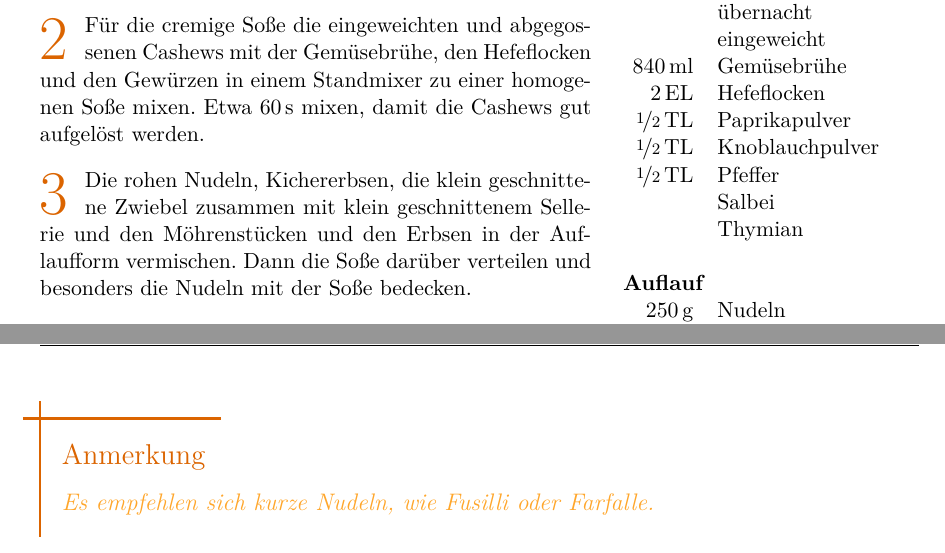
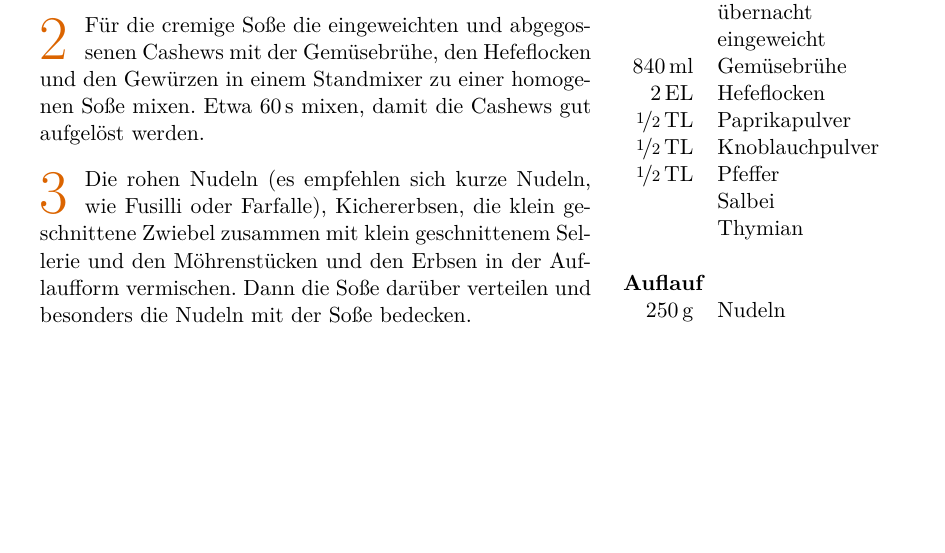
Before and after one commit to arwsl/Bronte-Project, a LaTeX document (LaTeX_recipes.tex, which reads Hauptgerichte/Ofengerichte/Kichererbsen-Nudelauflauf/Kichererbsen-Nudelauflauf.tex): two parts of pages 26 and 27 of 117 before the commit and part of page 26 of 115 after it, the two joined at a grey line, cut so that both start at the same text, the shorter picture padded with empty space. Compiled offline with pdfLaTeX.

Commit message:
Korrekturen

```diff
--- a/Hauptgerichte/Ofengerichte/Kichererbsen-Nudelauflauf/Kichererbsen-Nudelauflauf.tex
+++ b/Hauptgerichte/Ofengerichte/Kichererbsen-Nudelauflauf/Kichererbsen-Nudelauflauf.tex
@@ -41,7 +41,7 @@
 
         \step Für die cremige Soße die eingeweichten und abgegossenen Cashews mit der Gemüsebrühe, den Hefeflocken und den Gewürzen in einem Standmixer zu einer homogenen Soße mixen. Etwa \SI{60}{\second} mixen, damit die Cashews gut aufgelöst werden.
 
-        \step Die rohen Nudeln, Kichererbsen, die klein geschnittene Zwiebel zusammen mit klein geschnittenem Sellerie und den Möhrenstücken und den Erbsen in der Auflaufform vermischen. Dann die Soße darüber verteilen und besonders die Nudeln mit der Soße bedecken.
+        \step Die rohen Nudeln (es empfehlen sich kurze Nudeln, wie Fusilli oder Farfalle), Kichererbsen, die klein geschnittene Zwiebel zusammen mit klein geschnittenem Sellerie und den Möhrenstücken und den Erbsen in der Auflaufform vermischen. Dann die Soße darüber verteilen und besonders die Nudeln mit der Soße bedecken.
 
         \step Den Auflauf im Ofen für \SI{50}{\minute} backen. Nach etwa \SI{25}{\minute} den Auflauf abdecken, damit er nicht oberflächlich verbrennt. Während der Backzeit kann es helfen, einmal umzurühren, damit alle Nudeln gar werden.
     }
@@ -50,6 +50,6 @@
 		Entweder die Cashews über Nacht in kaltes Wasser einlegen, oder alternativ für \SI{20}{\minute} in heißem Wasser stehen lassen. Andernfalls lassen sich die Nüsse auch - mit Wasser bedeckt - \SI{3}{\minute} in der Mikrowelle erhitzen, danach noch \SI{5}{\minute} stehen lassen.
     }
 
-    \hint{Es empfehlen sich kurze Nudeln, wie Fusilli oder Farfalle.}
+    % \hint{Es empfehlen sich kurze Nudeln, wie Fusilli oder Farfalle.}
 
 \end{recipeDP}
```
Also changed, not shown: Hauptgerichte/Suppen_und_Eintoepfe/Kuerbisrisotto/Kuerbisrisotto.tex (+1 -1 lines).
